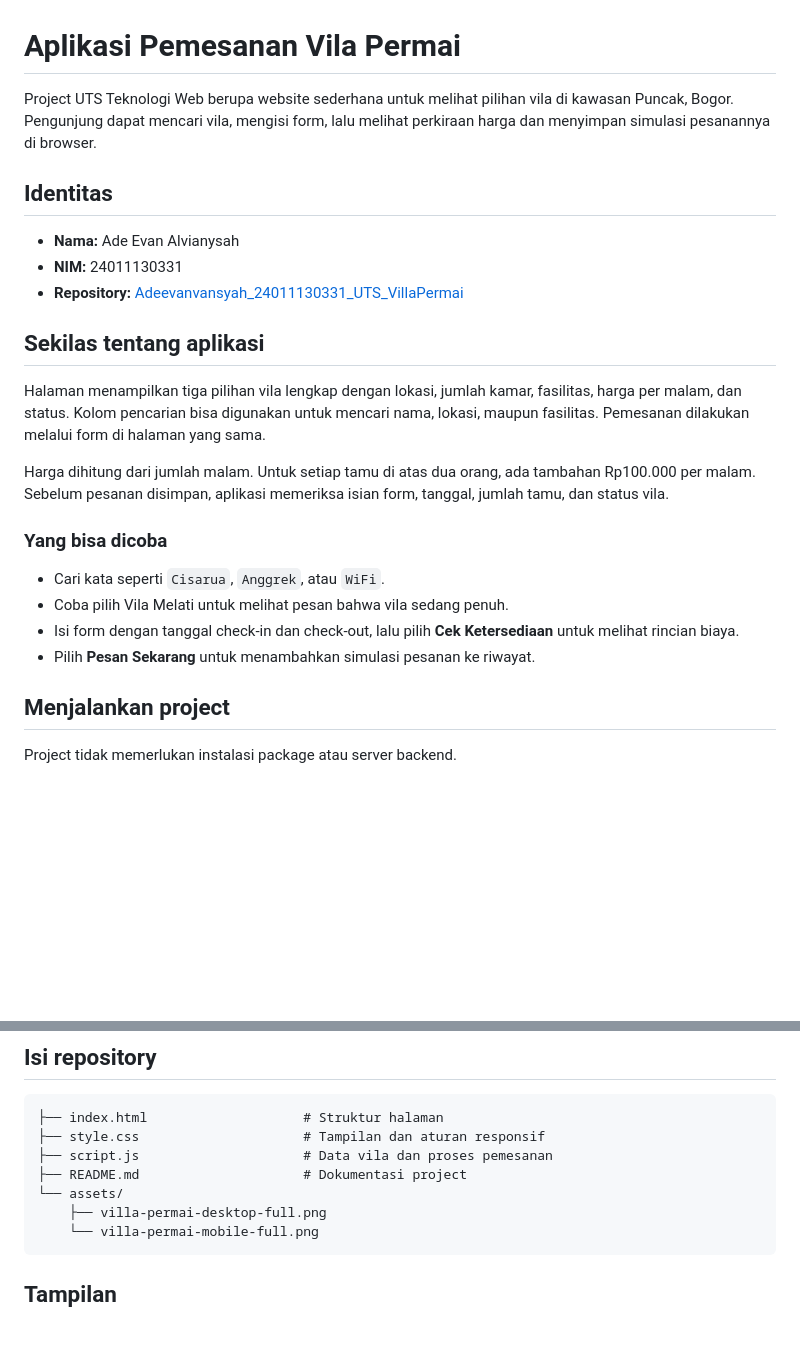
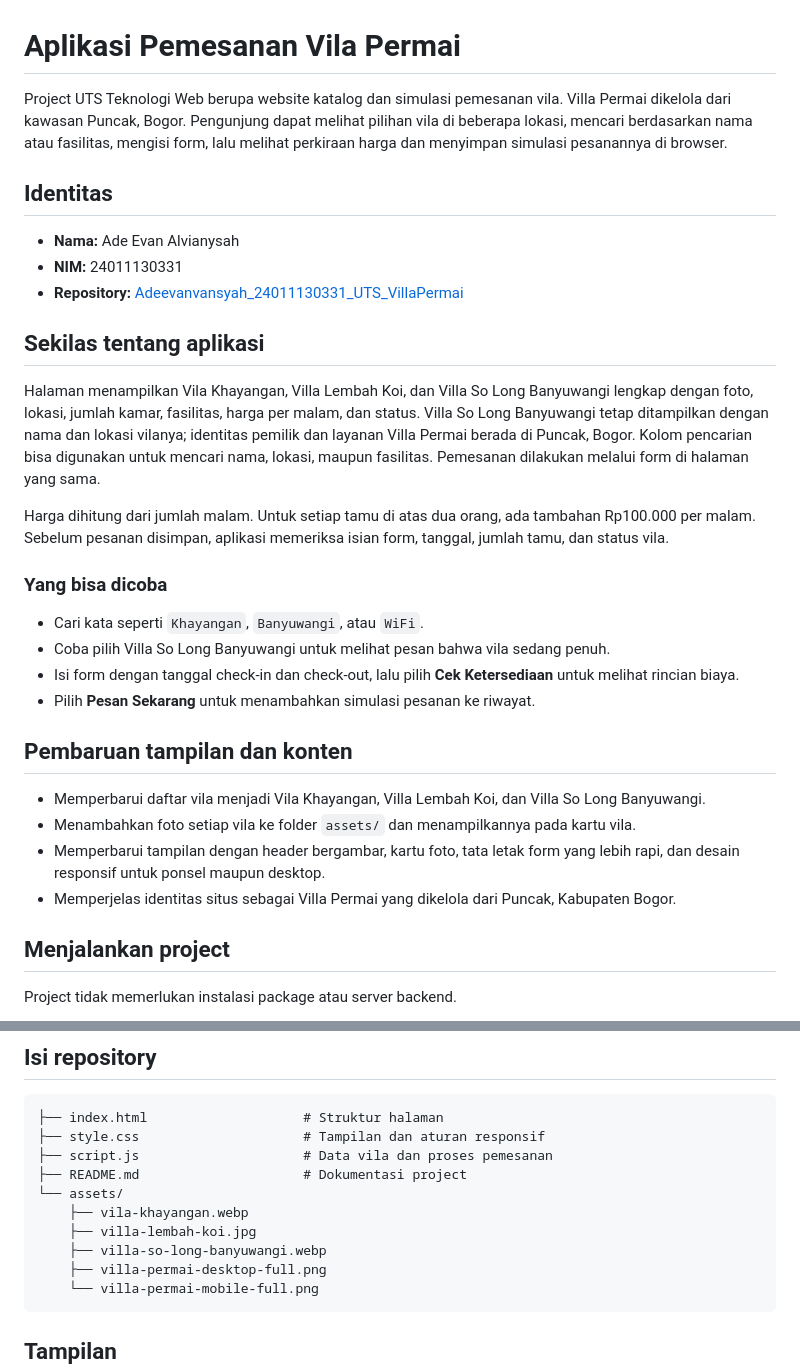
Before and after one commit to adeevan2024-m-design/Adeevanvansyah_24011130331_UTS_VillaPermai, a Markdown page: README.md, 2 parts joined by grey strips. GitHub-like rendering; blank space fills up the shorter version.

Commit message:
feat: update Villa Permai listings and design

````diff
--- a/README.md
+++ b/README.md
@@ -1,6 +1,6 @@
 # Aplikasi Pemesanan Vila Permai
 
-Project UTS Teknologi Web berupa website sederhana untuk melihat pilihan vila di kawasan Puncak, Bogor. Pengunjung dapat mencari vila, mengisi form, lalu melihat perkiraan harga dan menyimpan simulasi pesanannya di browser.
+Project UTS Teknologi Web berupa website katalog dan simulasi pemesanan vila. Villa Permai dikelola dari kawasan Puncak, Bogor. Pengunjung dapat melihat pilihan vila di beberapa lokasi, mencari berdasarkan nama atau fasilitas, mengisi form, lalu melihat perkiraan harga dan menyimpan simulasi pesanannya di browser.
 
 ## Identitas
 
@@ -10,16 +10,23 @@ Project UTS Teknologi Web berupa website sederhana untuk melihat pilihan vila di
 
 ## Sekilas tentang aplikasi
 
-Halaman menampilkan tiga pilihan vila lengkap dengan lokasi, jumlah kamar, fasilitas, harga per malam, dan status. Kolom pencarian bisa digunakan untuk mencari nama, lokasi, maupun fasilitas. Pemesanan dilakukan melalui form di halaman yang sama.
+Halaman menampilkan Vila Khayangan, Villa Lembah Koi, dan Villa So Long Banyuwangi lengkap dengan foto, lokasi, jumlah kamar, fasilitas, harga per malam, dan status. Villa So Long Banyuwangi tetap ditampilkan dengan nama dan lokasi vilanya; identitas pemilik dan layanan Villa Permai berada di Puncak, Bogor. Kolom pencarian bisa digunakan untuk mencari nama, lokasi, maupun fasilitas. Pemesanan dilakukan melalui form di halaman yang sama.
 
 Harga dihitung dari jumlah malam. Untuk setiap tamu di atas dua orang, ada tambahan Rp100.000 per malam. Sebelum pesanan disimpan, aplikasi memeriksa isian form, tanggal, jumlah tamu, dan status vila.
 
 ### Yang bisa dicoba
 
-- Cari kata seperti `Cisarua`, `Anggrek`, atau `WiFi`.
-- Coba pilih Vila Melati untuk melihat pesan bahwa vila sedang penuh.
+- Cari kata seperti `Khayangan`, `Banyuwangi`, atau `WiFi`.
+- Coba pilih Villa So Long Banyuwangi untuk melihat pesan bahwa vila sedang penuh.
 - Isi form dengan tanggal check-in dan check-out, lalu pilih **Cek Ketersediaan** untuk melihat rincian biaya.
 - Pilih **Pesan Sekarang** untuk menambahkan simulasi pesanan ke riwayat.
+
+## Pembaruan tampilan dan konten
+
+- Memperbarui daftar vila menjadi Vila Khayangan, Villa Lembah Koi, dan Villa So Long Banyuwangi.
+- Menambahkan foto setiap vila ke folder `assets/` dan menampilkannya pada kartu vila.
+- Memperbarui tampilan dengan header bergambar, kartu foto, tata letak form yang lebih rapi, dan desain responsif untuk ponsel maupun desktop.
+- Memperjelas identitas situs sebagai Villa Permai yang dikelola dari Puncak, Kabupaten Bogor.
 
 ## Menjalankan project
 
@@ -44,6 +51,9 @@ cd Adeevanvansyah_24011130331_UTS_VillaPermai
 ├── script.js                     # Data vila dan proses pemesanan
 ├── README.md                     # Dokumentasi project
 └── assets/
+    ├── vila-khayangan.webp
+    ├── villa-lembah-koi.jpg
+    ├── villa-so-long-banyuwangi.webp
     ├── villa-permai-desktop-full.png
     └── villa-permai-mobile-full.png
 ```
````
Also changed, not shown: assets/villa-lembah-koi.jpg (added), 5 other files.
